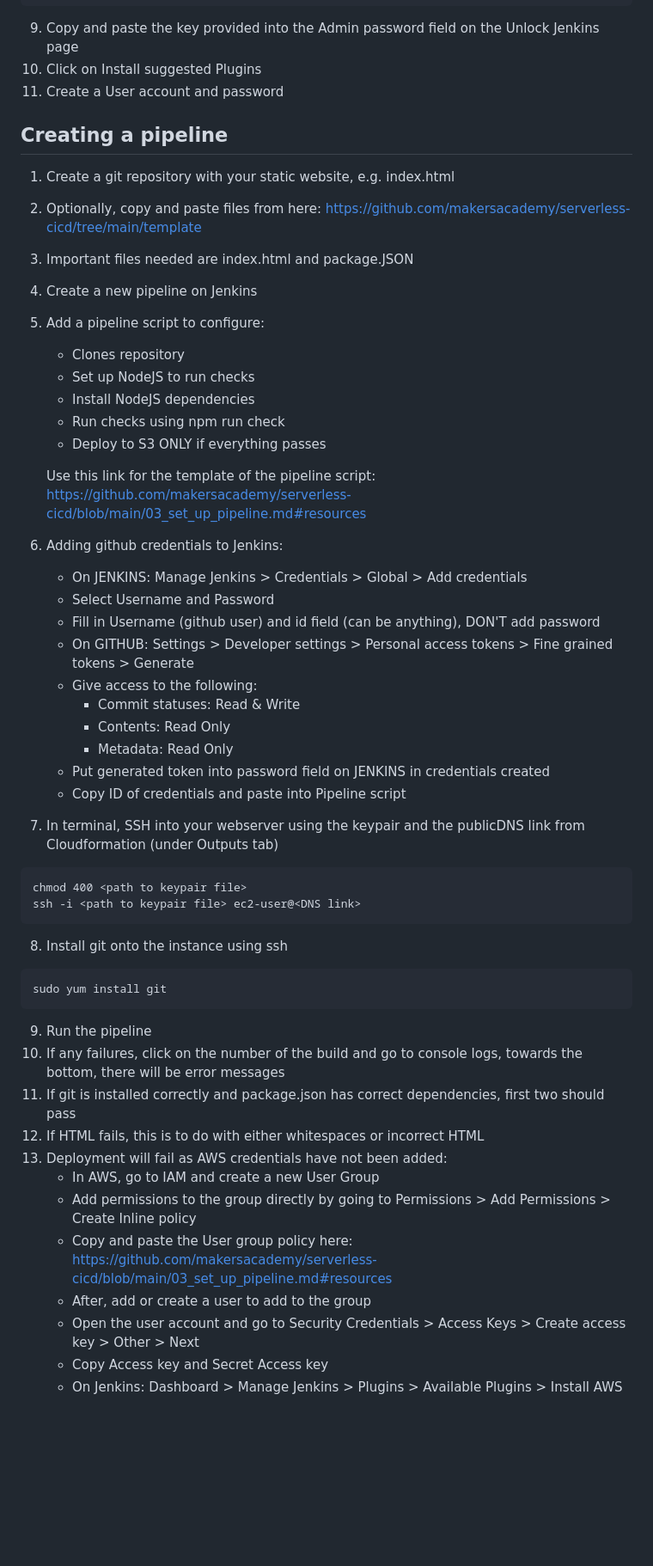
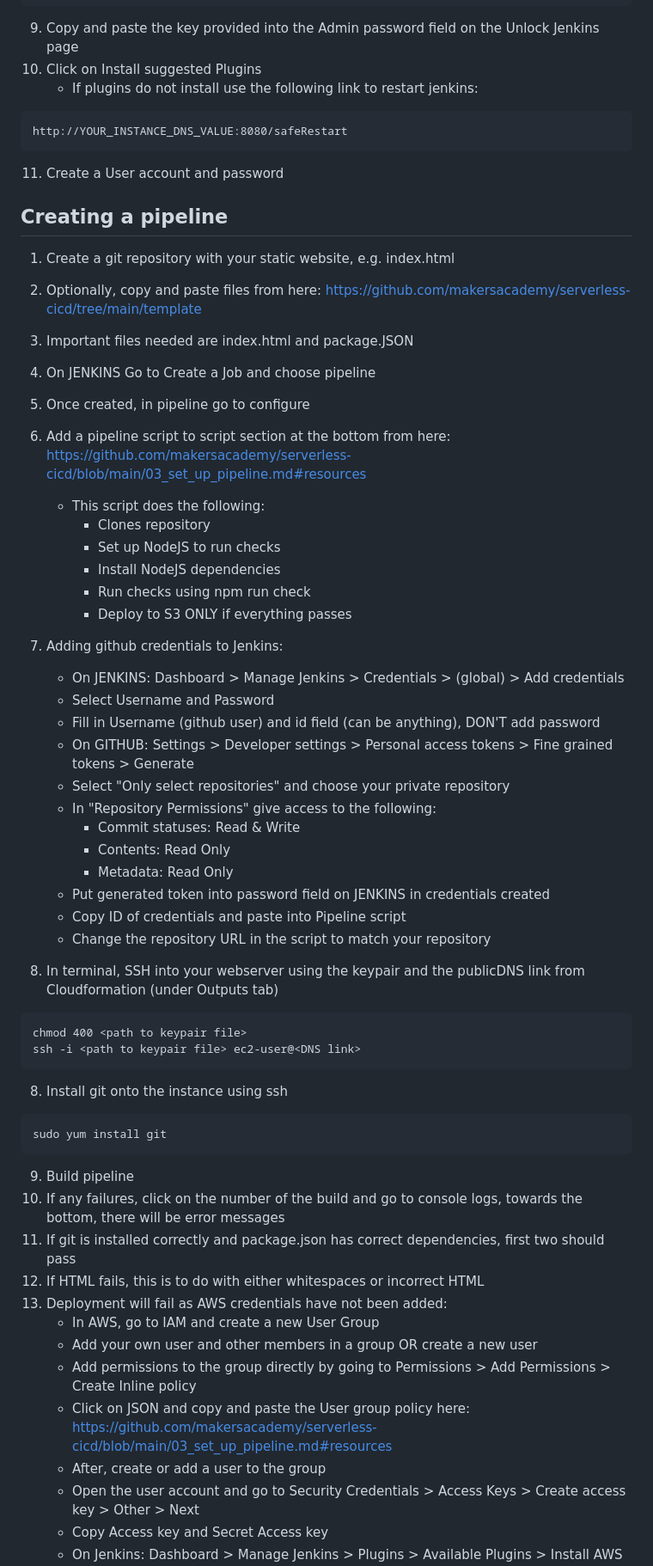
Before and after one commit to nekocho/DevOps, a Markdown page: ServerlessCICD.md, the part around one of its changes. Shown at 86% size. Drawn GitHub-style; blank space fills up the shorter version.

Commit message:
Updated Lambda instructions

````diff
--- a/ServerlessCICD.md
+++ b/ServerlessCICD.md
@@ -76,6 +76,10 @@ sudo cat /var/lib/jenkins/secrets/initialAdminPassword
 ```
 9. Copy and paste the key provided into the Admin password field on the Unlock Jenkins page
 10. Click on Install suggested Plugins
+    - If plugins do not install use the following link to restart jenkins:
+```
+http://YOUR_INSTANCE_DNS_VALUE:8080/safeRestart
+```
 11. Create a User account and password
 
 ## Creating a pipeline
@@ -84,28 +88,30 @@ sudo cat /var/lib/jenkins/secrets/initialAdminPassword
 2. Optionally, copy and paste files from here:
 https://github.com/makersacademy/serverless-cicd/tree/main/template
 3. Important files needed are index.html and package.JSON
-4. Create a new pipeline on Jenkins
-5. Add a pipeline script to configure:
-    - Clones repository
-    - Set up NodeJS to run checks
-    - Install NodeJS dependencies
-    - Run checks using npm run check
-    - Deploy to S3 ONLY if everything passes
-
-    Use this link for the template of the pipeline script:
-    https://github.com/makersacademy/serverless-cicd/blob/main/03_set_up_pipeline.md#resources
+4. On JENKINS Go to Create a Job and choose pipeline
+5. Once created, in pipeline go to configure
+5. Add a pipeline script to script section at the bottom from here:
+https://github.com/makersacademy/serverless-cicd/blob/main/03_set_up_pipeline.md#resources
+    - This script does the following:
+        - Clones repository
+        - Set up NodeJS to run checks
+        - Install NodeJS dependencies
+        - Run checks using npm run check
+        - Deploy to S3 ONLY if everything passes
 
 6. Adding github credentials to Jenkins:
-    - On JENKINS: Manage Jenkins > Credentials > Global > Add credentials
+    - On JENKINS: Dashboard > Manage Jenkins > Credentials > (global) > Add credentials
     - Select Username and Password
     - Fill in Username (github user) and id field (can be anything), DON'T add password
     - On GITHUB: Settings > Developer settings > Personal access tokens > Fine grained tokens > Generate
-    - Give access to the following:
+    - Select "Only select repositories" and choose your private repository
+    - In "Repository Permissions" give access to the following:
         - Commit statuses: Read & Write
         - Contents: Read Only
         - Metadata: Read Only
     - Put generated token into password field on JENKINS in credentials created
     - Copy ID of credentials and paste into Pipeline script
+    - Change the repository URL in the script to match your repository
 7. In terminal, SSH into your webserver using the keypair and the publicDNS link from Cloudformation (under Outputs tab)
 
 ```
@@ -119,15 +125,16 @@ ssh -i <path to keypair file> ec2-user@<DNS link>
 sudo yum install git
 ```
 
-9. Run the pipeline
+9. Build pipeline
 10. If any failures, click on the number of the build and go to console logs, towards the bottom, there will be error messages
 11. If git is installed correctly and package.json has correct dependencies, first two should pass
 12. If HTML fails, this is to do with either whitespaces or incorrect HTML
 13. Deployment will fail as AWS credentials have not been added:
     - In AWS, go to IAM and create a new User Group
+    - Add your own user and other members in a group OR create a new user
     - Add permissions to the group directly by going to Permissions > Add Permissions > Create Inline policy
-    - Copy and paste the User group policy here: https://github.com/makersacademy/serverless-cicd/blob/main/03_set_up_pipeline.md#resources
-    - After, add or create a user to add to the group
+    - Click on JSON and copy and paste the User group policy here: https://github.com/makersacademy/serverless-cicd/blob/main/03_set_up_pipeline.md#resources
+    - After, create or add a user to the group
     - Open the user account and go to Security Credentials > Access Keys > Create access key > Other > Next
     - Copy Access key and Secret Access key
     - On Jenkins: Dashboard > Manage Jenkins > Plugins > Available Plugins > Install AWS Credentials
````
Also changed, not shown: other parts of ServerlessCICD.md (+4 -1 lines).
